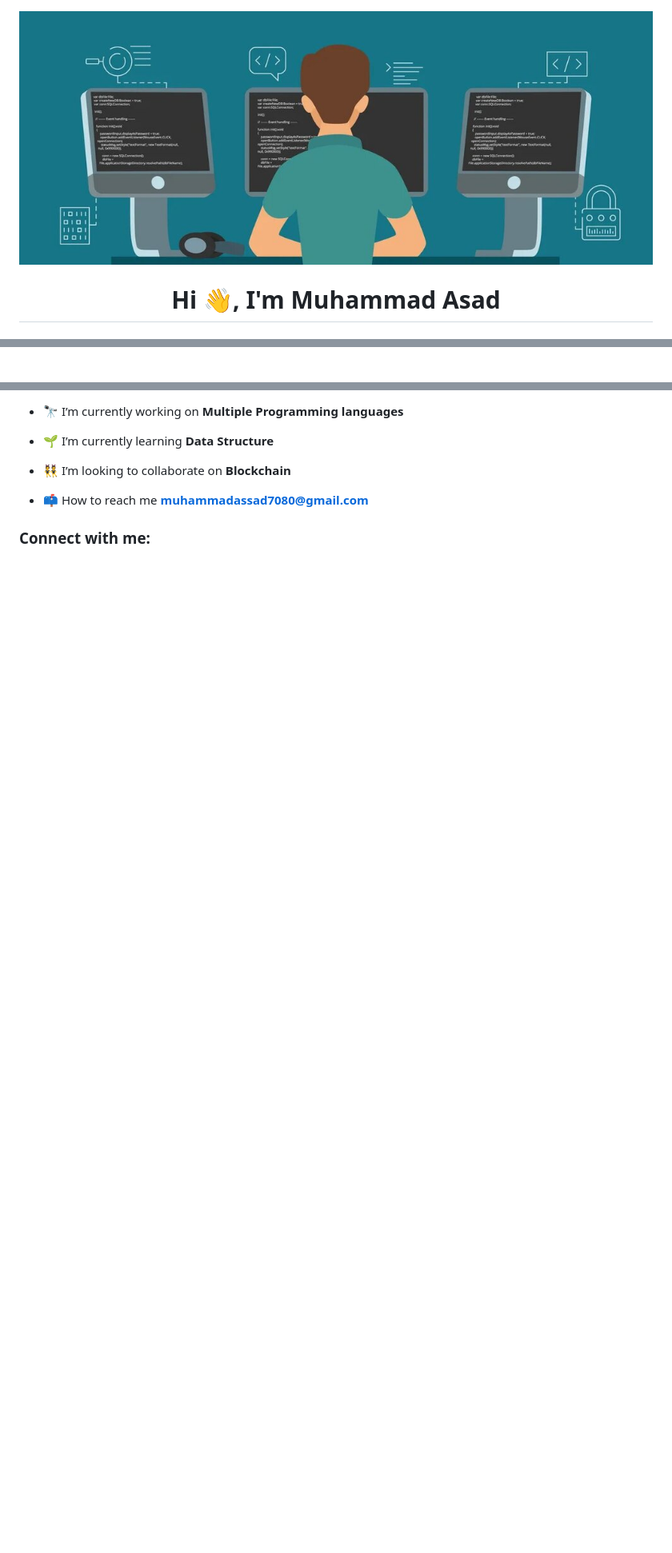
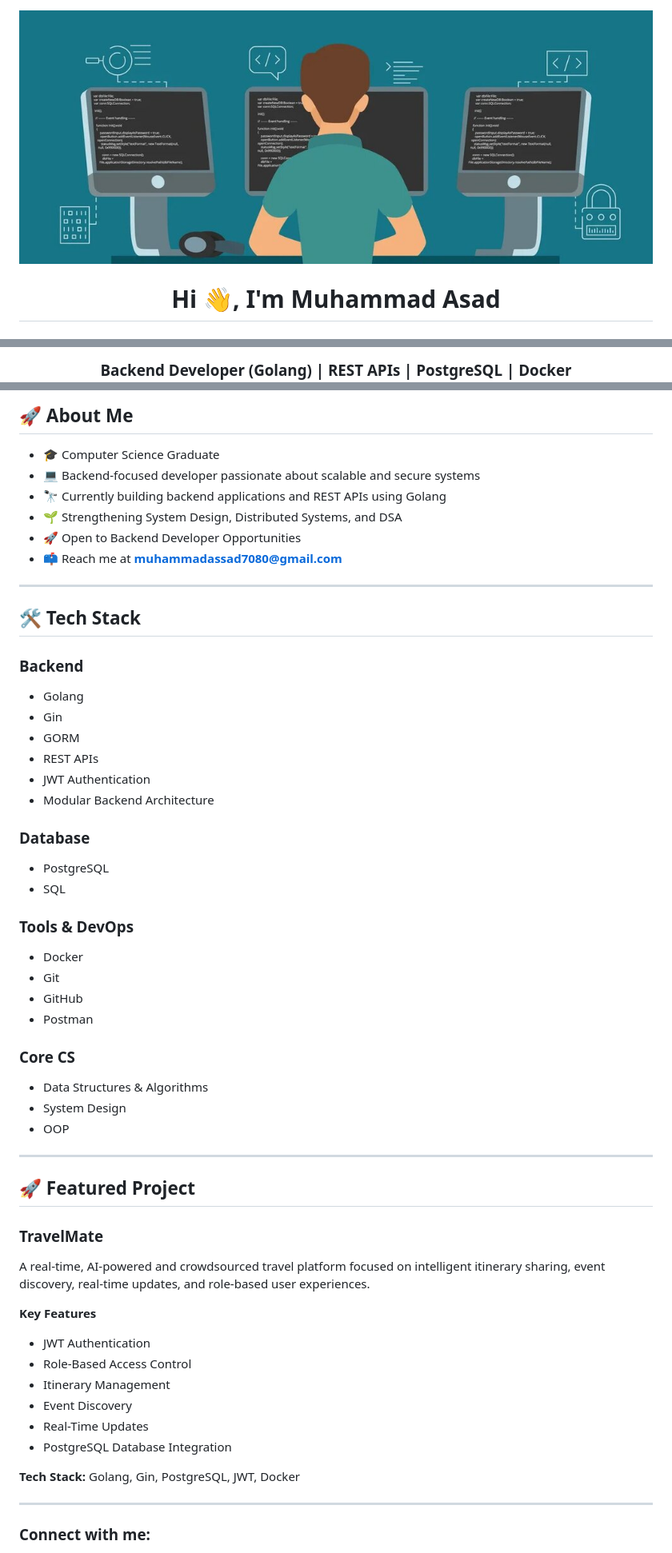
Before and after one commit to muhammadasad70/muhammadasad70, a Markdown page: README.md, 3 parts joined by grey strips. Shown at 80% size. GitHub-like rendering; blank space fills up the shorter version.

Commit message:
Revise README with updated profile and project info
Updated personal information, tech stack, and featured project details in the README.

```diff
--- a/README.md
+++ b/README.md
@@ -1,3 +1,3 @@
+<img src="./software-developer-character-programmer-vector-26310882-4.jpg">
 
-<img src="./software-developer-character-programmer-vector-26310882-4.jpg">
 <h1 align="center">Hi 👋, I'm Muhammad Asad</h1>
@@ -6,2 +4,3 @@
 
+<h3 align="center">Backend Developer (Golang) | REST APIs | PostgreSQL | Docker</h3>
 
@@ -11,11 +12,65 @@
 
-- 🔭 I’m currently working on **Multiple Programming languages**<br/>
+## 🚀 About Me
 
-- 🌱 I’m currently learning **Data Structure**<br/>
+* 🎓 Computer Science Graduate
+* 💻 Backend-focused developer passionate about scalable and secure systems
+* 🔭 Currently building backend applications and REST APIs using Golang
+* 🌱 Strengthening System Design, Distributed Systems, and DSA
+* 🚀 Open to Backend Developer Opportunities
+* 📫 Reach me at **[muhammadassad7080@gmail.com](mailto:muhammadassad7080@gmail.com)**
 
-- 👯 I’m looking to collaborate on **Blockchain**<br/>
+---
 
-- 📫 How to reach me **muhammadassad7080@gmail.com**
+## 🛠 Tech Stack
+
+### Backend
+
+* Golang
+* Gin
+* GORM
+* REST APIs
+* JWT Authentication
+* Modular Backend Architecture
+
+### Database
+
+* PostgreSQL
+* SQL
+
+### Tools & DevOps
+
+* Docker
+* Git
+* GitHub
+* Postman
+
+### Core CS
+
+* Data Structures & Algorithms
+* System Design
+* OOP
+
+---
+
+## 🚀 Featured Project
+
+### TravelMate
+
+A real-time, AI-powered and crowdsourced travel platform focused on intelligent itinerary sharing, event discovery, real-time updates, and role-based user experiences.
+
+**Key Features**
+
+* JWT Authentication
+* Role-Based Access Control
+* Itinerary Management
+* Event Discovery
+* Real-Time Updates
+* PostgreSQL Database Integration
+
+**Tech Stack:** Golang, Gin, PostgreSQL, JWT, Docker
+
+---
 
 <h3 align="left">Connect with me:</h3>
+
 <p align="left">
```
Also changed, not shown: other parts of README.md (+53 -10 lines).
